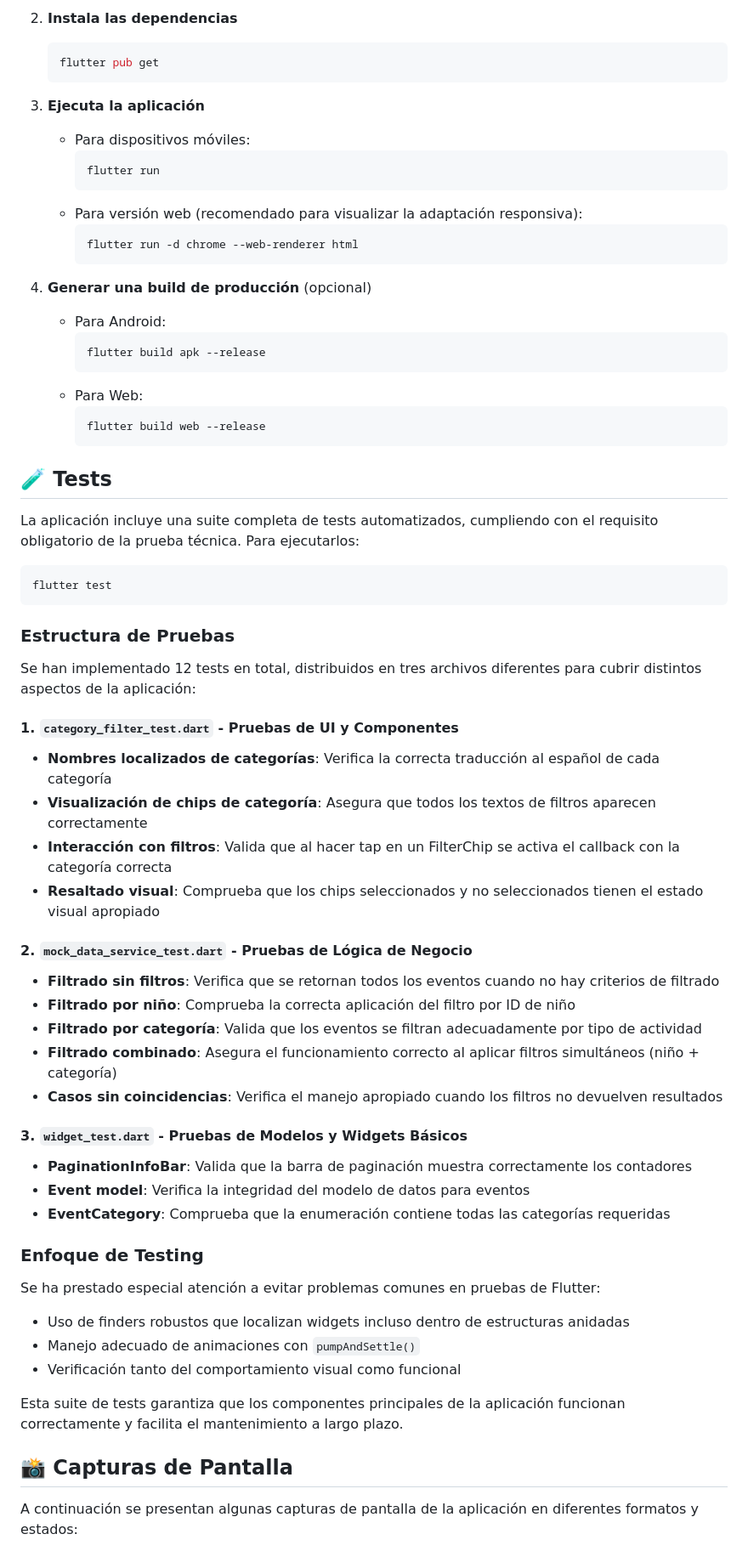
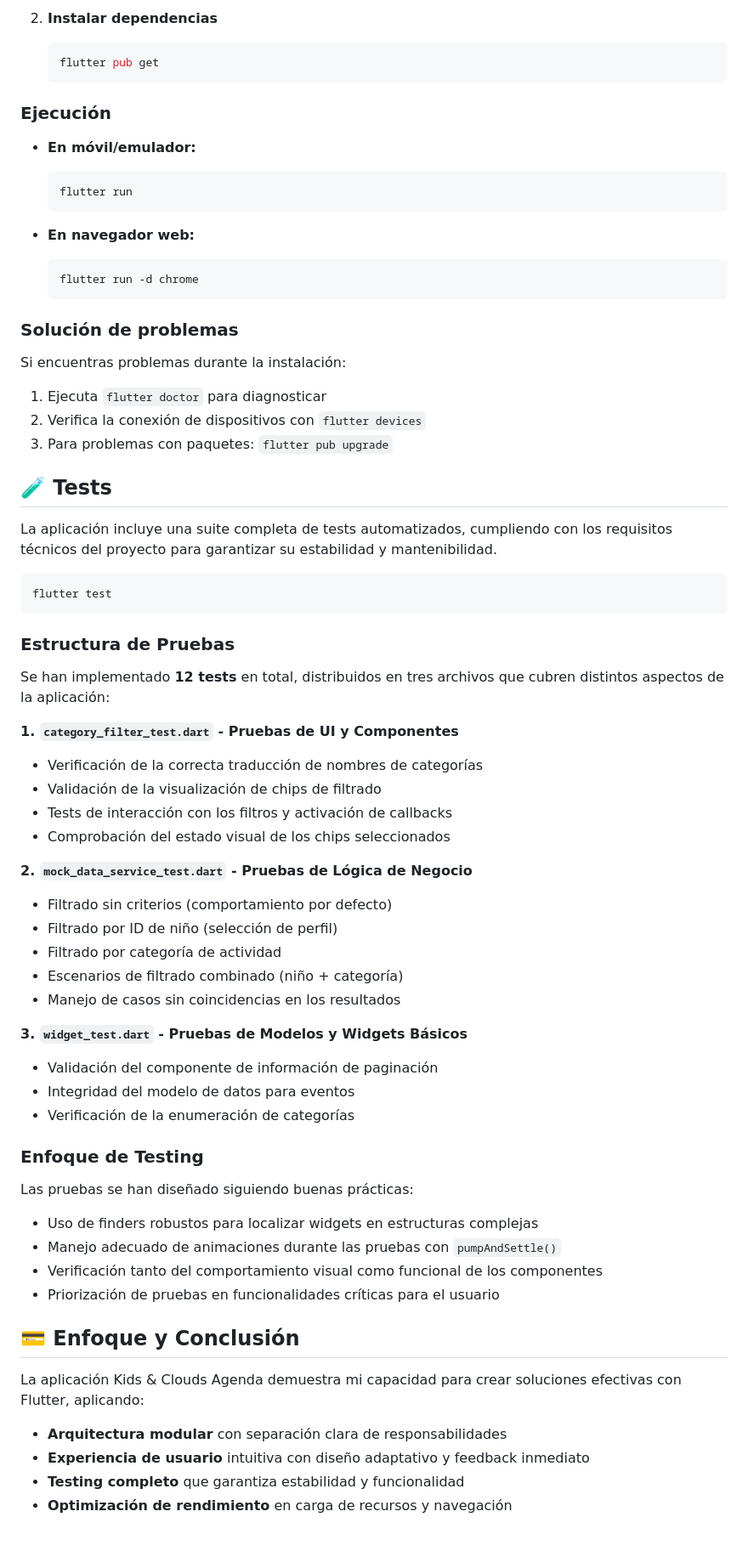
Before and after one commit to josee022/kids_and_clouds_agenda, a Markdown page: README.md, the part around one of its changes. Shown at 85% size. GitHub-like rendering.

````diff
--- a/README.md
+++ b/README.md
@@ -144,32 +137,31 @@ lib/
 
-2. **Instala las dependencias**
+2. **Instalar dependencias**
    ```bash
    flutter pub get
    ```
 
-3. **Ejecuta la aplicación**
-   - Para dispositivos móviles:
-     ```bash
-     flutter run
-     ```
-   - Para versión web (recomendado para visualizar la adaptación responsiva):
-     ```bash
-     flutter run -d chrome --web-renderer html
-     ```
+### Ejecución
 
-4. **Generar una build de producción** (opcional)
-   - Para Android:
-     ```bash
-     flutter build apk --release
-     ```
-   - Para Web:
-     ```bash
-     flutter build web --release
-     ```
+- **En móvil/emulador:**
+  ```bash
+  flutter run
+  ```
+
+- **En navegador web:**
+  ```bash
+  flutter run -d chrome
+  ```
+
+### Solución de problemas
+
+Si encuentras problemas durante la instalación:
+1. Ejecuta `flutter doctor` para diagnosticar
+2. Verifica la conexión de dispositivos con `flutter devices`
+3. Para problemas con paquetes: `flutter pub upgrade`
 
 ## 🧪 Tests
 
-La aplicación incluye una suite completa de tests automatizados, cumpliendo con el requisito obligatorio de la prueba técnica. Para ejecutarlos:
+La aplicación incluye una suite completa de tests automatizados, cumpliendo con los requisitos técnicos del proyecto para garantizar su estabilidad y mantenibilidad.
 
 ```bash
 flutter test
@@ -177,38 +169,41 @@ flutter test
 
 ### Estructura de Pruebas
 
-Se han implementado 12 tests en total, distribuidos en tres archivos diferentes para cubrir distintos aspectos de la aplicación:
+Se han implementado **12 tests** en total, distribuidos en tres archivos que cubren distintos aspectos de la aplicación:
 
-#### 1. `category_filter_test.dart` - Pruebas de UI y Componentes
-- **Nombres localizados de categorías**: Verifica la correcta traducción al español de cada categoría
-- **Visualización de chips de categoría**: Asegura que todos los textos de filtros aparecen correctamente
-- **Interacción con filtros**: Valida que al hacer tap en un FilterChip se activa el callback con la categoría correcta
-- **Resaltado visual**: Comprueba que los chips seleccionados y no seleccionados tienen el estado visual apropiado
+**1. `category_filter_test.dart` - Pruebas de UI y Componentes**
+- Verificación de la correcta traducción de nombres de categorías
+- Validación de la visualización de chips de filtrado
+- Tests de interacción con los filtros y activación de callbacks
+- Comprobación del estado visual de los chips seleccionados
 
-#### 2. `mock_data_service_test.dart` - Pruebas de Lógica de Negocio
-- **Filtrado sin filtros**: Verifica que se retornan todos los eventos cuando no hay criterios de filtrado
-- **Filtrado por niño**: Comprueba la correcta aplicación del filtro por ID de niño
-- **Filtrado por categoría**: Valida que los eventos se filtran adecuadamente por tipo de actividad
-- **Filtrado combinado**: Asegura el funcionamiento correcto al aplicar filtros simultáneos (niño + categoría)
-- **Casos sin coincidencias**: Verifica el manejo apropiado cuando los filtros no devuelven resultados
+**2. `mock_data_service_test.dart` - Pruebas de Lógica de Negocio**
+- Filtrado sin criterios (comportamiento por defecto)
+- Filtrado por ID de niño (selección de perfil)
+- Filtrado por categoría de actividad
+- Escenarios de filtrado combinado (niño + categoría)
+- Manejo de casos sin coincidencias en los resultados
 
-#### 3. `widget_test.dart` - Pruebas de Modelos y Widgets Básicos
-- **PaginationInfoBar**: Valida que la barra de paginación muestra correctamente los contadores
-- **Event model**: Verifica la integridad del modelo de datos para eventos
-- **EventCategory**: Comprueba que la enumeración contiene todas las categorías requeridas
+**3. `widget_test.dart` - Pruebas de Modelos y Widgets Básicos**
+- Validación del componente de información de paginación
+- Integridad del modelo de datos para eventos
+- Verificación de la enumeración de categorías
 
 ### Enfoque de Testing
 
-Se ha prestado especial atención a evitar problemas comunes en pruebas de Flutter:
-- Uso de finders robustos que localizan widgets incluso dentro de estructuras anidadas
-- Manejo adecuado de animaciones con `pumpAndSettle()`
-- Verificación tanto del comportamiento visual como funcional
+Las pruebas se han diseñado siguiendo buenas prácticas:
 
-Esta suite de tests garantiza que los componentes principales de la aplicación funcionan correctamente y facilita el mantenimiento a largo plazo.
+- Uso de finders robustos para localizar widgets en estructuras complejas
+- Manejo adecuado de animaciones durante las pruebas con `pumpAndSettle()`
+- Verificación tanto del comportamiento visual como funcional de los componentes
+- Priorización de pruebas en funcionalidades críticas para el usuario
 
-## 📸 Capturas de Pantalla
+## 💳 Enfoque y Conclusión
 
-A continuación se presentan algunas capturas de pantalla de la aplicación en diferentes formatos y estados:
+La aplicación Kids & Clouds Agenda demuestra mi capacidad para crear soluciones efectivas con Flutter, aplicando:
 
-<div align="center">
+- **Arquitectura modular** con separación clara de responsabilidades
+- **Experiencia de usuario** intuitiva con diseño adaptativo y feedback inmediato
+- **Testing completo** que garantiza estabilidad y funcionalidad
+- **Optimización de rendimiento** en carga de recursos y navegación
 
````
Also changed, not shown: other parts of README.md (+88 -151 lines).
